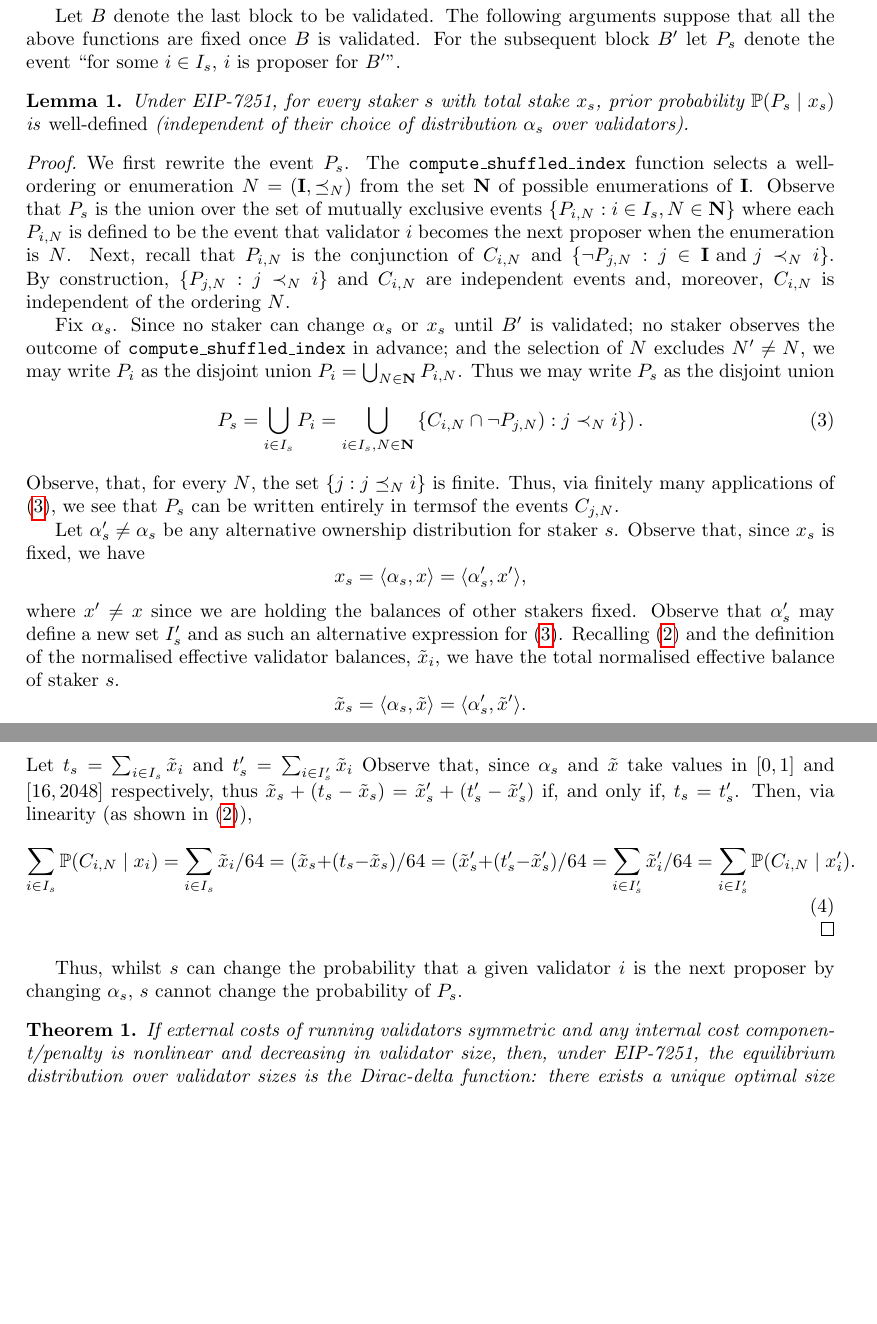
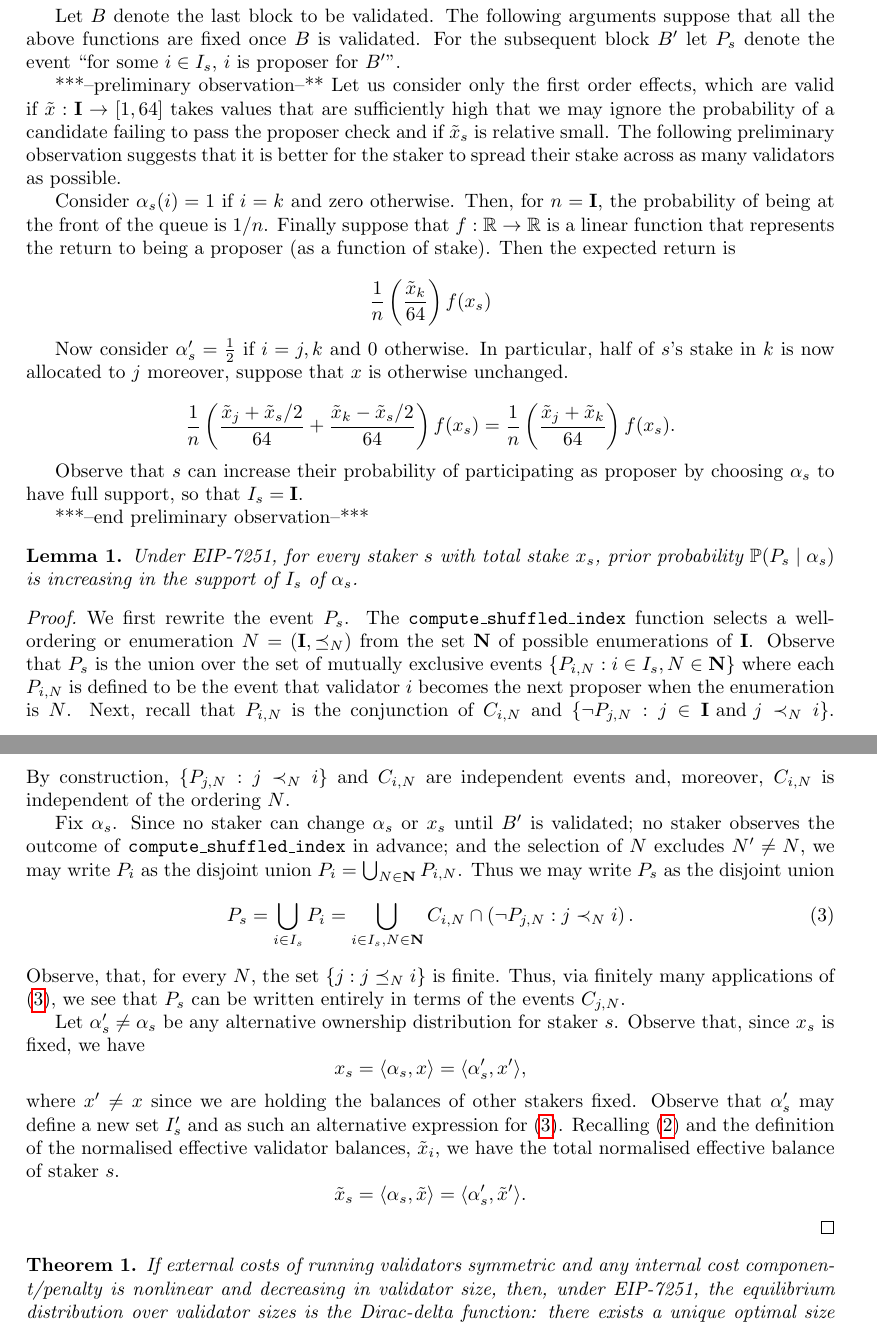
Before and after one commit to sandJohnson/validator-economics, a LaTeX paper (working-paper/max-eb-working-paper.tex): two parts of pages 15 and 16 of 26, joined at a grey line, cut so that both start at the same text, the shorter picture padded with empty space. Compiled offline with pdfLaTeX; a missing bibliography style is replaced by a similar one.

Commit message:
corrected lemma statement and added a preliminary observation before the lemma; lemma proof needs to be fixed; also need the argument that shows that, if given the choice, stakers ought to select the largest validator; this leads to the result that near maximal validators are optimal; Indeed, uniformly large with enough headroom to be able compound returns before pooling across stakers to form a new large validator

```diff
--- a/working-paper/max-eb-working-paper.tex
+++ b/working-paper/max-eb-working-paper.tex
@@ -1053,10 +1053,40 @@ that all the above functions are fixed once $B$ is validated. For the
 subsequent block $B'$ let $P_s$ denote the event ``for some $i \in I_s$, $i$ is
 proposer for $B'$''.
 
+***--preliminary observation--**
+  Let us consider only the first order effects, which are valid if  $\teb:
+  \mathbf I \rightarrow [1, 64]$ takes values that are sufficiently high that
+  we may ignore the probability of a candidate failing to pass the proposer
+  check and if $\teb_s$ is relative small. The following preliminary
+  observation suggests that it is better for the staker to spread their stake
+  across as many validators as possible.
+
+  Consider $\alpha_s(i) = 1$ if $i = k$ and zero otherwise.
+  Then, for $n = \mathbf I$, the probability of being at the
+  front of the queue is $1 / n$. Finally suppose that $f: \mathbb R \rightarrow
+  \mathbb R$ is a linear function that represents the return to being a
+  proposer (as a function of stake). Then the expected return is
+
+  \[ \frac{1}{n} \left(\frac{\teb_k}{64}\right) f(\eb_s) \]
+
+  Now consider $\alpha'_s = \frac{1}{2}$ if $i = j, k$ and $0$ otherwise. In
+  particular, half of $s$'s stake in $k$ is now allocated to $j$ moreover,
+  suppose that $\eb$ is otherwise unchanged.
+
+  \[ \frac{1}{n} \left(
+      \frac{\teb_j + \teb_s/2}{64}
+      +\frac{\teb_k - \teb_s/2}{64}\right) f(\eb_s)
+     = \frac{1}{n} \left(\frac{\teb_j + \teb_k}{64}\right) f(\eb_s).
+  \]
+
+  Observe that $s$ can increase their probability of participating as proposer
+  by choosing $\alpha_s$ to have full support, so that $I_s = \mathbf I$.
+
+***--end preliminary observation--***
 \begin{lemma}
   Under EIP-7251, for every staker $s$ with total stake $\eb_s$,  prior
-  probability  $\prob(P_s \mid \eb_s)$ is \emph{well-defined} (independent of
-  their choice of distribution $\alpha_s$ over validators).
+  probability  $\prob(P_s \mid \alpha_s)$ is increasing in the support of $I_s$
+  of $\alpha_s$.
 \end{lemma}
 \begin{proof}
   We first rewrite the event $P_s$. The \texttt{compute\_shuffled\_index}
@@ -1078,11 +1108,11 @@ proposer for $B'$''.
   disjoint union
   \begin{equation}\label{eq-proposer-disjoint}
   P_s = \bigcup_{i \in I_s} P_i = \bigcup_{i \in I_s, N \in \mathbf N}
-  \left\{ C_{i, N} \cap \neg P_{j, N}) : j \prec_{N} i\}\right).
+   C_{i, N} \cap \left(\neg P_{j, N} : j \prec_{N} i\right).
   \end{equation}
   Observe, that, for every $N$, the set $\{j : j \preceq_N i\}$ is finite.
   Thus, via finitely many applications of \eqref{eq-proposer-disjoint}, we see
-  that $P_s$ can be written entirely in termsof the events $C_{j, N}$.
+  that $P_s$ can be written entirely in terms of the events $C_{j, N}$.
 
   Let $\alpha'_s \neq \alpha_s$ be any alternative ownership distribution for
   staker $s$. Observe that, since $\eb_s$ is fixed, we have
@@ -1099,22 +1129,20 @@ proposer for $B'$''.
     \teb_s = \langle \alpha_s, \teb\rangle
     = \langle \alpha'_s, \teb'\rangle.
   \]
-  Let $t_s = \sum_{i \in I_s} \teb_i$ and $t'_s = \sum_{i \in I'_s} \teb_i$
-  Observe that, since $\alpha_s$ and $\teb$ take values in $[0, 1]$ and
-  $[16, 2048]$ respectively,
-  thus $\teb_s + (t_s - \teb_s) = \teb'_s + (t'_s - \teb'_s)$ if, and only if,
-  $t_s = t'_s$.  Then, via linearity (as shown in \eqref{eq-linearity}),
-  \begin{equation}
-    \sum_{i \in I_s} \prob(C_{i, N} \mid \eb_i)
-    = \sum_{i \in I_s} \teb_i / 64 = (\teb_s + (t_s - \teb_s) / 64
-    =  (\teb'_s + (t'_s - \teb'_s) / 64
-    = \sum_{i \in I'_s} \teb'_i / 64
-    = \sum_{i \in I'_s} \prob(C_{i, N} \mid \eb'_i).
-  \end{equation}
+
+  %Let $t_s = \sum_{i \in I_s} \teb_i$ and $t'_s = \sum_{i \in I'_s} \teb_i$
+  %Thus $\teb_s + (t_s - \teb_s) = \teb'_s + (t'_s - \teb'_s)$ if, and only if,
+  %$t_s = t'_s$.  Then, via linearity (as shown in \eqref{eq-linearity}),
+  %\begin{equation}
+  %  \sum_{i \in I_s} \prob(C_{i, N} \mid \eb_i)
+  %  = \sum_{i \in I_s} \teb_i / 64
+  %  = t_s / 64
+  %  =  t'_s / 64
+  %  = \sum_{i \in I'_s} \teb'_i / 64
+  %  = \sum_{i \in I'_s} \prob(C_{i, N} \mid \eb'_i)
+  %\end{equation}
+  %if, and only if, $t_s = t'_s$.
 \end{proof}
-Thus, whilst $s$ can change the probability that a given validator $i$ is the
-next proposer by changing $\alpha_s$, $s$ cannot change the probability of
-$P_s$.
 
 \begin{theorem}
   If external costs of running validators symmetric and any internal cost
```
Also changed, not shown: working-paper/max-eb-working-paper.pdf, 2 other files.
